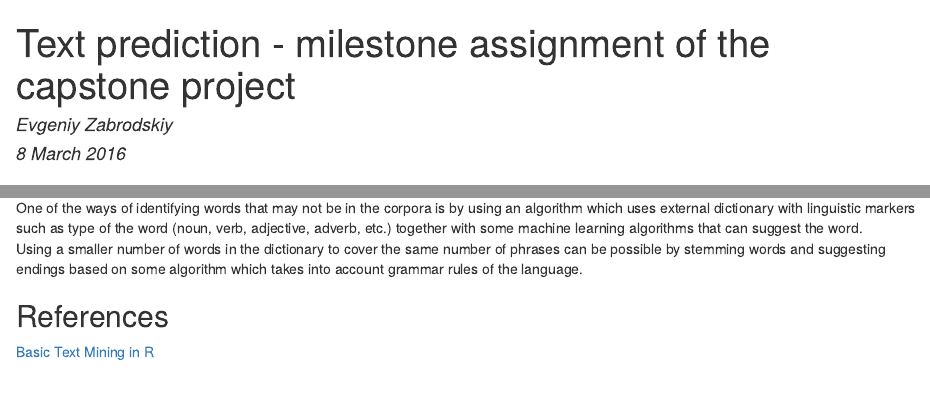
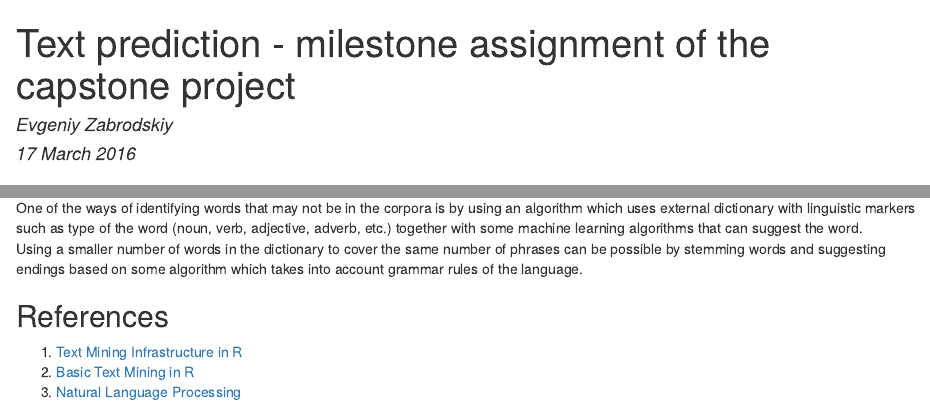
Before and after one commit to Eudjinn/capstone, an R Markdown document (capstone_ms.Rmd): the page in a window 1100 px wide, from its top, and a second part further down, joined at a grey line. The pictures show the output file capstone_ms.html that the author committed with the source, opened offline.

Commit message:
minor changes

```diff
--- a/capstone_ms.Rmd
+++ b/capstone_ms.Rmd
@@ -1,7 +1,7 @@
 ---
 title: "Text prediction - milestone assignment of the capstone project"
 author: "Evgeniy Zabrodskiy"
-date: "8 March 2016"
+date: "17 March 2016"
 output:
   html_document:
     keep_md: yes
@@ -489,5 +489,6 @@ One of the ways of identifying words that may not be in the corpora is by using
 Using a smaller number of words in the dictionary to cover the same number of phrases can be possible by stemming words and suggesting endings based on some algorithm which takes into account grammar rules of the language.
 
 ## References
-
-[Basic Text Mining in R](https://rstudio-pubs-static.s3.amazonaws.com/31867_8236987cf0a8444e962ccd2aec46d9c3.html)
+1. [Text Mining Infrastructure in R](https://www.jstatsoft.org/article/view/v025i05)
+2. [Basic Text Mining in R](https://rstudio-pubs-static.s3.amazonaws.com/31867_8236987cf0a8444e962ccd2aec46d9c3.html)
+3. [Natural Language Processing](https://www.coursera.org/course/nlp)
```
Also changed, not shown: capstone_ms.html, capstone_ms.md.
